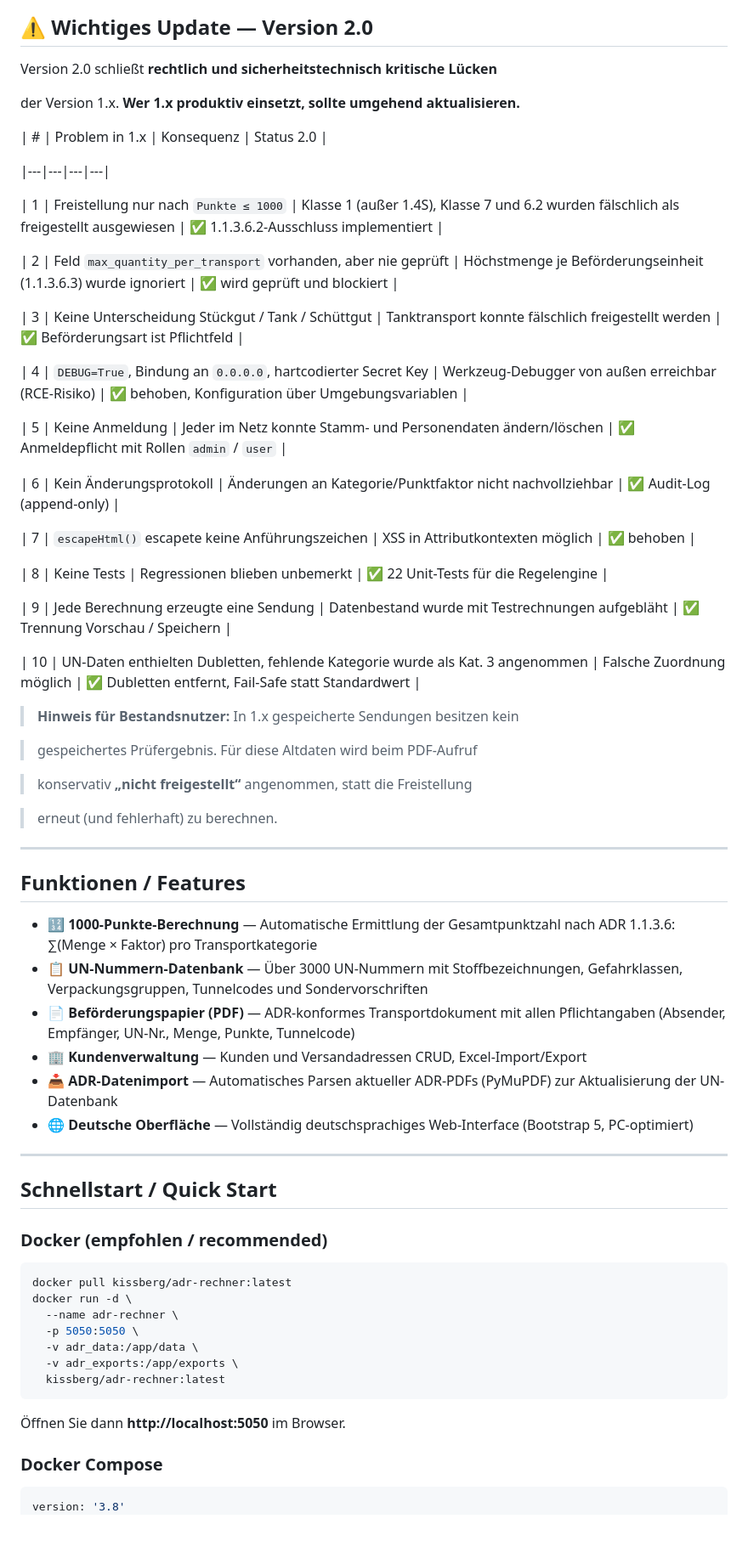
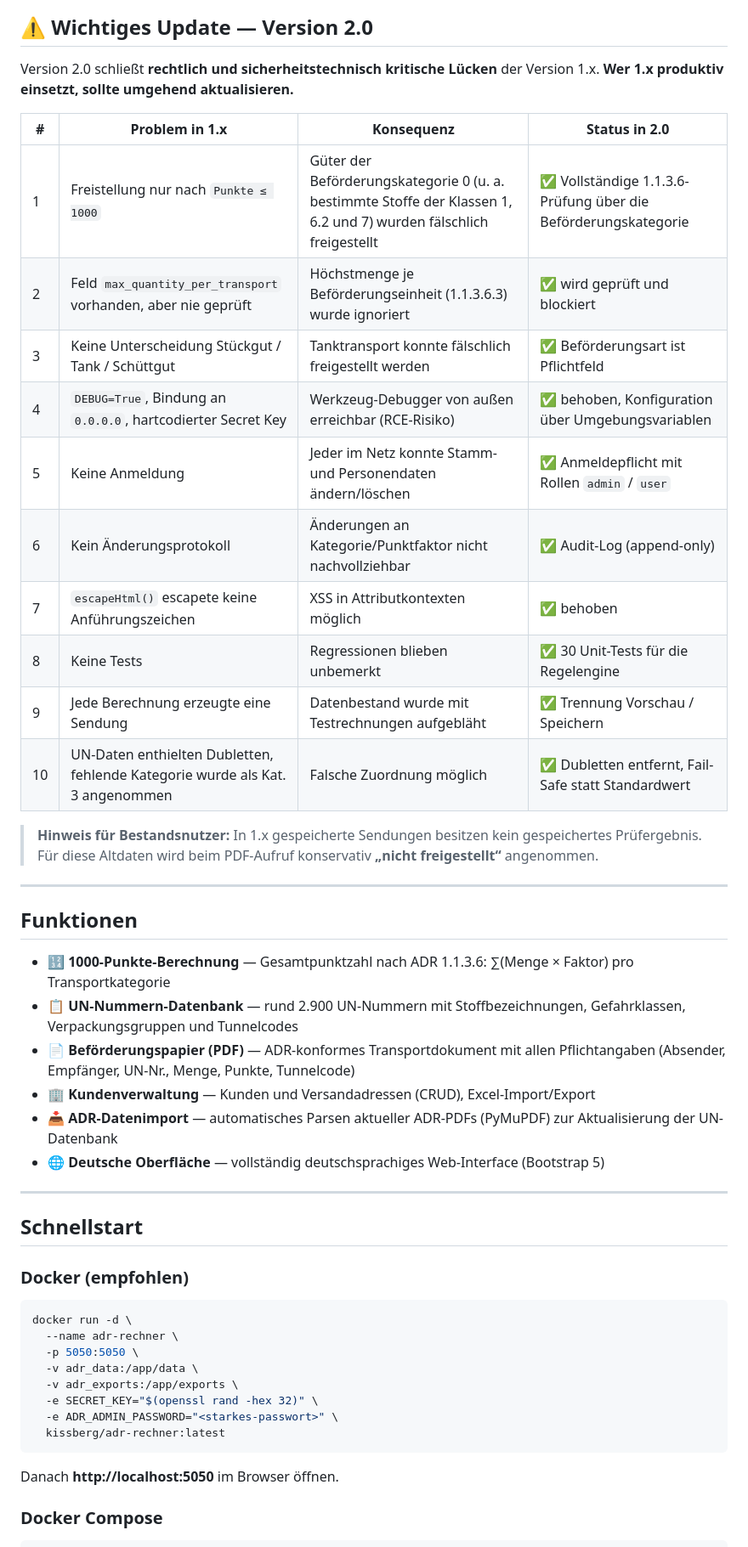
Before and after one commit to Kissberg/adr-rechner, a Markdown page: README.md, the part around one of its changes. Shown at 85% size. Rendered like a GitHub page; blank space fills up the shorter version.

````diff
--- a/README.md
+++ b/README.md
@@ -13,87 +18,59 @@ rechtskonforme Beförderungspapiere (ADR Transport Document).
 
 ## ⚠️ Wichtiges Update — Version 2.0
 
-
-
 Version 2.0 schließt **rechtlich und sicherheitstechnisch kritische Lücken**
-
 der Version 1.x. **Wer 1.x produktiv einsetzt, sollte umgehend aktualisieren.**
 
-
-
-| # | Problem in 1.x | Konsequenz | Status 2.0 |
-
-|---|---|---|---|
-
-| 1 | Freistellung nur nach `Punkte ≤ 1000` | Klasse 1 (außer 1.4S), Klasse 7 und 6.2 wurden fälschlich als freigestellt ausgewiesen | ✅ 1.1.3.6.2-Ausschluss implementiert |
-
+| # | Problem in 1.x | Konsequenz | Status in 2.0 |
+|---|----------------|------------|---------------|
+| 1 | Freistellung nur nach `Punkte ≤ 1000` | Güter der Beförderungskategorie 0 (u. a. bestimmte Stoffe der Klassen 1, 6.2 und 7) wurden fälschlich freigestellt | ✅ Vollständige 1.1.3.6-Prüfung über die Beförderungskategorie |
 | 2 | Feld `max_quantity_per_transport` vorhanden, aber nie geprüft | Höchstmenge je Beförderungseinheit (1.1.3.6.3) wurde ignoriert | ✅ wird geprüft und blockiert |
-
 | 3 | Keine Unterscheidung Stückgut / Tank / Schüttgut | Tanktransport konnte fälschlich freigestellt werden | ✅ Beförderungsart ist Pflichtfeld |
-
 | 4 | `DEBUG=True`, Bindung an `0.0.0.0`, hartcodierter Secret Key | Werkzeug-Debugger von außen erreichbar (RCE-Risiko) | ✅ behoben, Konfiguration über Umgebungsvariablen |
-
 | 5 | Keine Anmeldung | Jeder im Netz konnte Stamm- und Personendaten ändern/löschen | ✅ Anmeldepflicht mit Rollen `admin` / `user` |
-
 | 6 | Kein Änderungsprotokoll | Änderungen an Kategorie/Punktfaktor nicht nachvollziehbar | ✅ Audit-Log (append-only) |
-
 | 7 | `escapeHtml()` escapete keine Anführungszeichen | XSS in Attributkontexten möglich | ✅ behoben |
-
-| 8 | Keine Tests | Regressionen blieben unbemerkt | ✅ 22 Unit-Tests für die Regelengine |
-
+| 8 | Keine Tests | Regressionen blieben unbemerkt | ✅ 30 Unit-Tests für die Regelengine |
 | 9 | Jede Berechnung erzeugte eine Sendung | Datenbestand wurde mit Testrechnungen aufgebläht | ✅ Trennung Vorschau / Speichern |
-
 | 10 | UN-Daten enthielten Dubletten, fehlende Kategorie wurde als Kat. 3 angenommen | Falsche Zuordnung möglich | ✅ Dubletten entfernt, Fail-Safe statt Standardwert |
 
-
-
 > **Hinweis für Bestandsnutzer:** In 1.x gespeicherte Sendungen besitzen kein
-
 > gespeichertes Prüfergebnis. Für diese Altdaten wird beim PDF-Aufruf
-
-> konservativ **„nicht freigestellt“** angenommen, statt die Freistellung
-
-> erneut (und fehlerhaft) zu berechnen.
-
+> konservativ **„nicht freigestellt“** angenommen.
 
 ---
 
-## Funktionen / Features
+## Funktionen
 
-- 🔢 **1000-Punkte-Berechnung** — Automatische Ermittlung der Gesamtpunktzahl nach
-  ADR 1.1.3.6: ∑(Menge × Faktor) pro Transportkategorie
-- 📋 **UN-Nummern-Datenbank** — Über 3000 UN-Nummern mit Stoffbezeichnungen,
-  Gefahrklassen, Verpackungsgruppen, Tunnelcodes und Sondervorschriften
-- 📄 **Beförderungspapier (PDF)** — ADR-konformes Transportdokument mit allen
-  Pflichtangaben (Absender, Empfänger, UN-Nr., Menge, Punkte, Tunnelcode)
-- 🏢 **Kundenverwaltung** — Kunden und Versandadressen CRUD, Excel-Import/Export
-- 📥 **ADR-Datenimport** — Automatisches Parsen aktueller ADR-PDFs (PyMuPDF)
-  zur Aktualisierung der UN-Datenbank
-- 🌐 **Deutsche Oberfläche** — Vollständig deutschsprachiges Web-Interface
-  (Bootstrap 5, PC-optimiert)
+- 🔢 **1000-Punkte-Berechnung** — Gesamtpunktzahl nach ADR 1.1.3.6: ∑(Menge × Faktor) pro Transportkategorie
+- 📋 **UN-Nummern-Datenbank** — rund 2.900 UN-Nummern mit Stoffbezeichnungen, Gefahrklassen, Verpackungsgruppen und Tunnelcodes
+- 📄 **Beförderungspapier (PDF)** — ADR-konformes Transportdokument mit allen Pflichtangaben (Absender, Empfänger, UN-Nr., Menge, Punkte, Tunnelcode)
+- 🏢 **Kundenverwaltung** — Kunden und Versandadressen (CRUD), Excel-Import/Export
+- 📥 **ADR-Datenimport** — automatisches Parsen aktueller ADR-PDFs (PyMuPDF) zur Aktualisierung der UN-Datenbank
+- 🌐 **Deutsche Oberfläche** — vollständig deutschsprachiges Web-Interface (Bootstrap 5)
 
 ---
 
-## Schnellstart / Quick Start
+## Schnellstart
 
-### Docker (empfohlen / recommended)
+### Docker (empfohlen)
 
 ```bash
-docker pull kissberg/adr-rechner:latest
 docker run -d \
   --name adr-rechner \
   -p 5050:5050 \
   -v adr_data:/app/data \
   -v adr_exports:/app/exports \
+  -e SECRET_KEY="$(openssl rand -hex 32)" \
+  -e ADR_ADMIN_PASSWORD="<starkes-passwort>" \
   kissberg/adr-rechner:latest
 ```
 
-Öffnen Sie dann **http://localhost:5050** im Browser.
+Danach **http://localhost:5050** im Browser öffnen.
 
 ### Docker Compose
 
 ```yaml
-version: '3.8'
 services:
   adr-rechner:
     image: kissberg/adr-rechner:latest
````
Also changed, not shown: other parts of README.md (+74 -116 lines).
